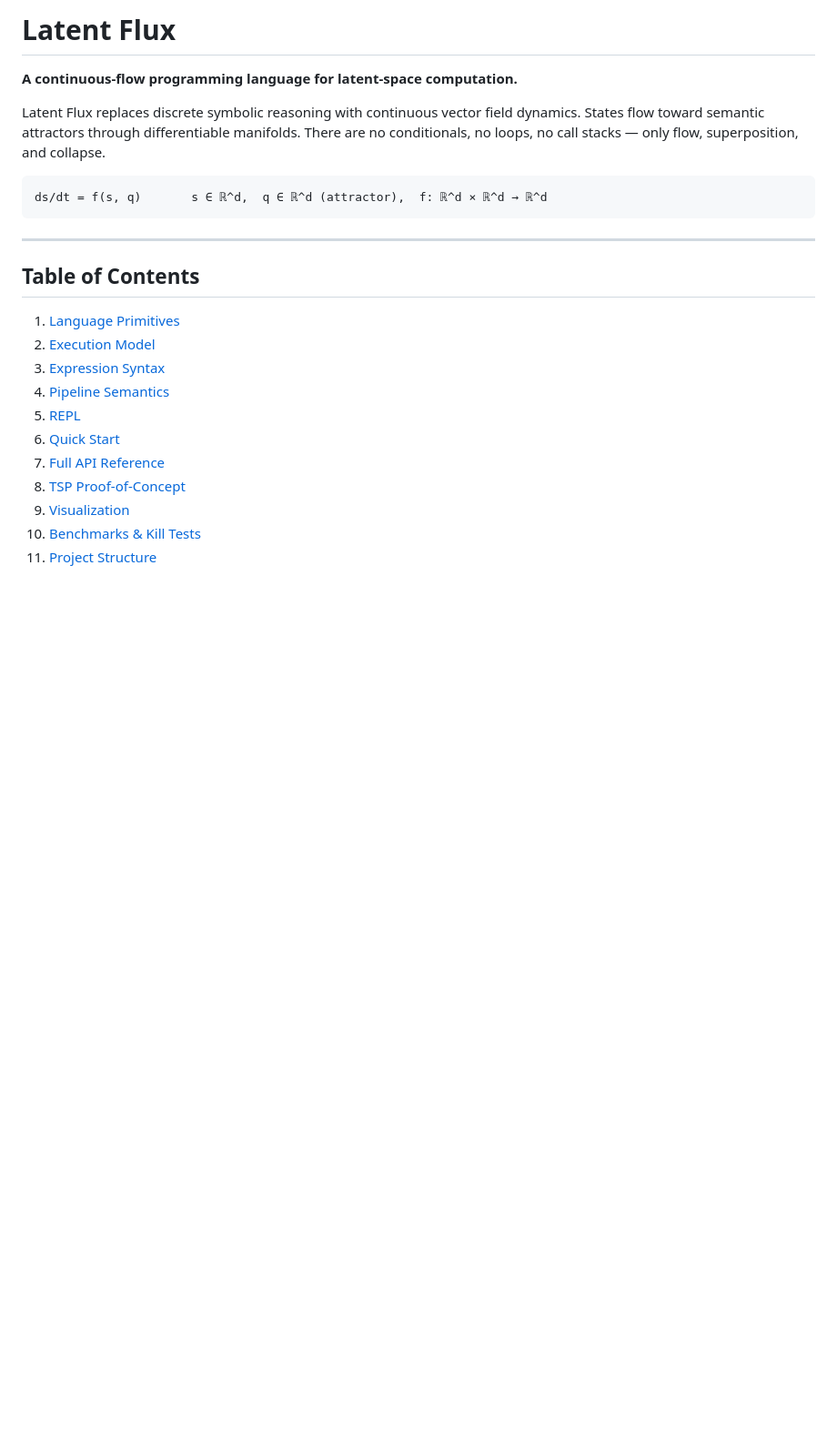
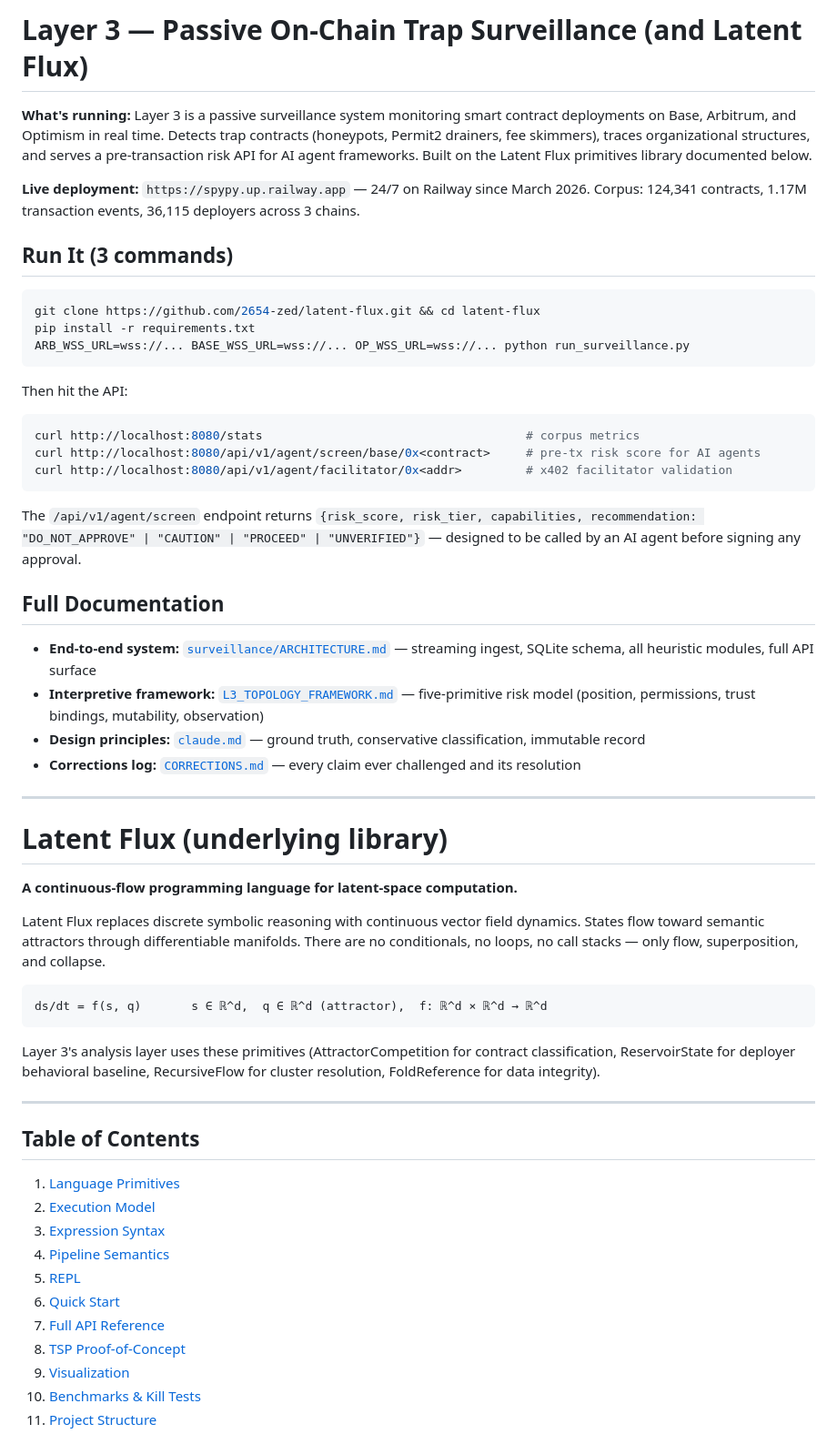
Before and after one commit to 2654-zed/latent-flux, a Markdown page: README.md, the part around the change. Shown at 91% size. Rendered like a GitHub page; blank space fills up the shorter version.

Commit message:
README: lead with runnable Layer 3 + 3-command quick start
Reviewers bounce if they can't tell how to execute the repo in the
first 5 seconds. Previous README led with Latent Flux language theory,
burying the shipped surveillance product.

New top section:
  - One-line statement of what runs now (surveillance on 3 chains)
  - Live Railway deployment URL + corpus size
  - 3-command quick start (clone, pip install, run)
  - Curl examples for the agent API that external integrators want
  - Direct links to ARCHITECTURE.md, L3_TOPOLOGY_FRAMEWORK.md,
    claude.md, CORRECTIONS.md

Latent Flux language content preserved below the fold as the
underlying library (AttractorCompetition, ReservoirState, etc.).

Co-Authored-By: Claude Opus 4.6 (1M context) <noreply@anthropic.com>

````diff
--- a/README.md
+++ b/README.md
@@ -1,4 +1,37 @@
-# Latent Flux
+# Layer 3 — Passive On-Chain Trap Surveillance (and Latent Flux)
+
+**What's running:** Layer 3 is a passive surveillance system monitoring smart contract deployments on Base, Arbitrum, and Optimism in real time. Detects trap contracts (honeypots, Permit2 drainers, fee skimmers), traces organizational structures, and serves a pre-transaction risk API for AI agent frameworks. Built on the Latent Flux primitives library documented below.
+
+**Live deployment:** `https://spypy.up.railway.app` — 24/7 on Railway since March 2026. Corpus: 124,341 contracts, 1.17M transaction events, 36,115 deployers across 3 chains.
+
+## Run It (3 commands)
+
+```bash
+git clone https://github.com/2654-zed/latent-flux.git && cd latent-flux
+pip install -r requirements.txt
+ARB_WSS_URL=wss://... BASE_WSS_URL=wss://... OP_WSS_URL=wss://... python run_surveillance.py
+```
+
+Then hit the API:
+
+```bash
+curl http://localhost:8080/stats                                     # corpus metrics
+curl http://localhost:8080/api/v1/agent/screen/base/0x<contract>     # pre-tx risk score for AI agents
+curl http://localhost:8080/api/v1/agent/facilitator/0x<addr>         # x402 facilitator validation
+```
+
+The `/api/v1/agent/screen` endpoint returns `{risk_score, risk_tier, capabilities, recommendation: "DO_NOT_APPROVE" | "CAUTION" | "PROCEED" | "UNVERIFIED"}` — designed to be called by an AI agent before signing any approval.
+
+## Full Documentation
+
+- **End-to-end system:** [`surveillance/ARCHITECTURE.md`](surveillance/ARCHITECTURE.md) — streaming ingest, SQLite schema, all heuristic modules, full API surface
+- **Interpretive framework:** [`L3_TOPOLOGY_FRAMEWORK.md`](L3_TOPOLOGY_FRAMEWORK.md) — five-primitive risk model (position, permissions, trust bindings, mutability, observation)
+- **Design principles:** [`claude.md`](claude.md) — ground truth, conservative classification, immutable record
+- **Corrections log:** [`CORRECTIONS.md`](CORRECTIONS.md) — every claim ever challenged and its resolution
+
+---
+
+# Latent Flux (underlying library)
 
 **A continuous-flow programming language for latent-space computation.**
 
@@ -7,6 +40,8 @@ Latent Flux replaces discrete symbolic reasoning with continuous vector field dy
 ```
 ds/dt = f(s, q)       s ∈ ℝ^d,  q ∈ ℝ^d (attractor),  f: ℝ^d × ℝ^d → ℝ^d
 ```
+
+Layer 3's analysis layer uses these primitives (AttractorCompetition for contract classification, ReservoirState for deployer behavioral baseline, RecursiveFlow for cluster resolution, FoldReference for data integrity).
 
 ---
 
````
